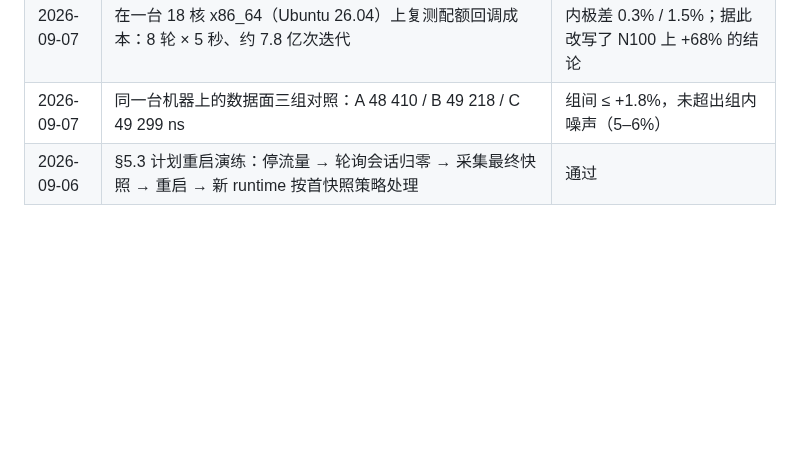
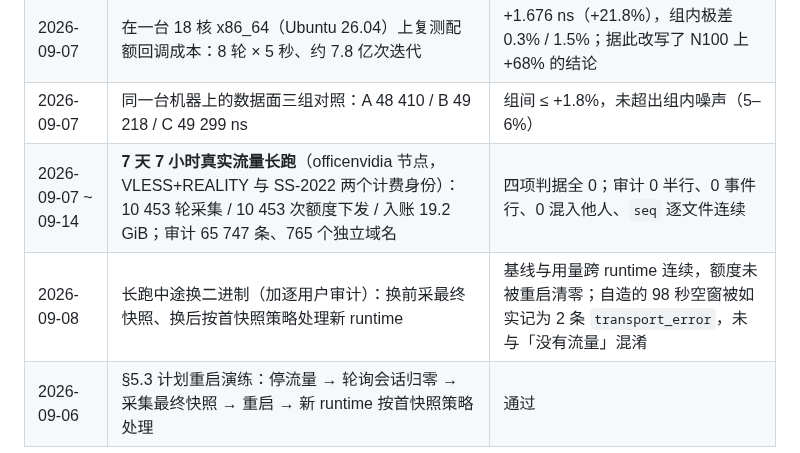
Before and after one commit to KimiChen/wheels, a Markdown page: sing-box-plus/docs/UPSTREAM_BASELINE.md, the part around the change. Rendered like a GitHub page; blank space fills up the shorter version.

```diff
--- a/sing-box-plus/docs/UPSTREAM_BASELINE.md
+++ b/sing-box-plus/docs/UPSTREAM_BASELINE.md
@@ -126,4 +126,6 @@ v1.14.0 实测：`ssm-api` 的 `servers` 键缺前导 `/` 时 panic 退出（exi
 | 2026-09-06 | 带持续流量的短长跑：73 个批次、跨 2 个 runtime（中途做了一次 §5.3 计划重启）、实际入账 193 MiB | 四项判据（负增量 / 未知 runtime / 重复 sequence / unhealthy 入账）全为 0 |
 | 2026-09-07 | 在一台 18 核 x86_64（Ubuntu 26.04）上复测配额回调成本：8 轮 × 5 秒、约 7.8 亿次迭代 | +1.676 ns（+21.8%），组内极差 0.3% / 1.5%；据此改写了 N100 上 +68% 的结论 |
 | 2026-09-07 | 同一台机器上的数据面三组对照：A 48 410 / B 49 218 / C 49 299 ns | 组间 ≤ +1.8%，未超出组内噪声（5–6%） |
+| 2026-09-07 ~ 09-14 | **7 天 7 小时真实流量长跑**（officenvidia 节点，VLESS+REALITY 与 SS-2022 两个计费身份）：10 453 轮采集 / 10 453 次额度下发 / 入账 19.2 GiB；审计 65 747 条、765 个独立域名 | 四项判据全 0；审计 0 半行、0 事件行、0 混入他人、`seq` 逐文件连续 |
+| 2026-09-08 | 长跑中途换二进制（加逐用户审计）：换前采最终快照、换后按首快照策略处理新 runtime | 基线与用量跨 runtime 连续，额度未被重启清零；自造的 98 秒空窗被如实记为 2 条 `transport_error`，未与「没有流量」混淆 |
 | 2026-09-06 | §5.3 计划重启演练：停流量 → 轮询会话归零 → 采集最终快照 → 重启 → 新 runtime 按首快照策略处理 | 通过 |
```
Also changed, not shown: sing-box-plus/README.md (+9 -4 lines).
